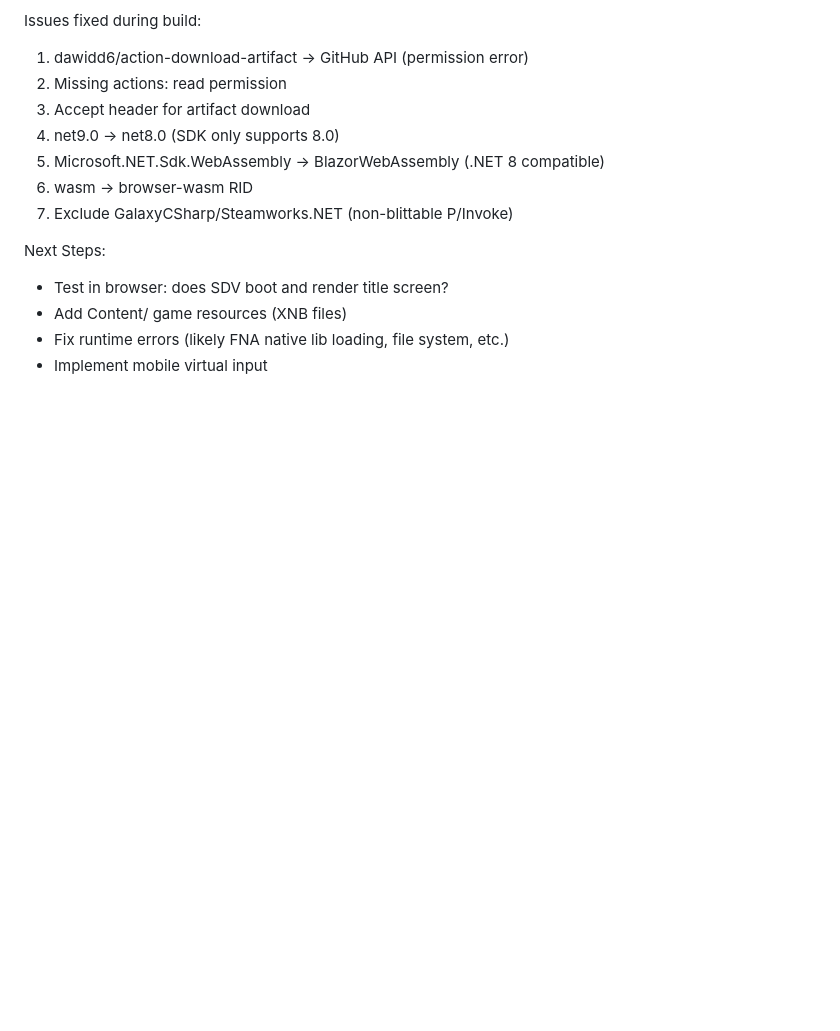
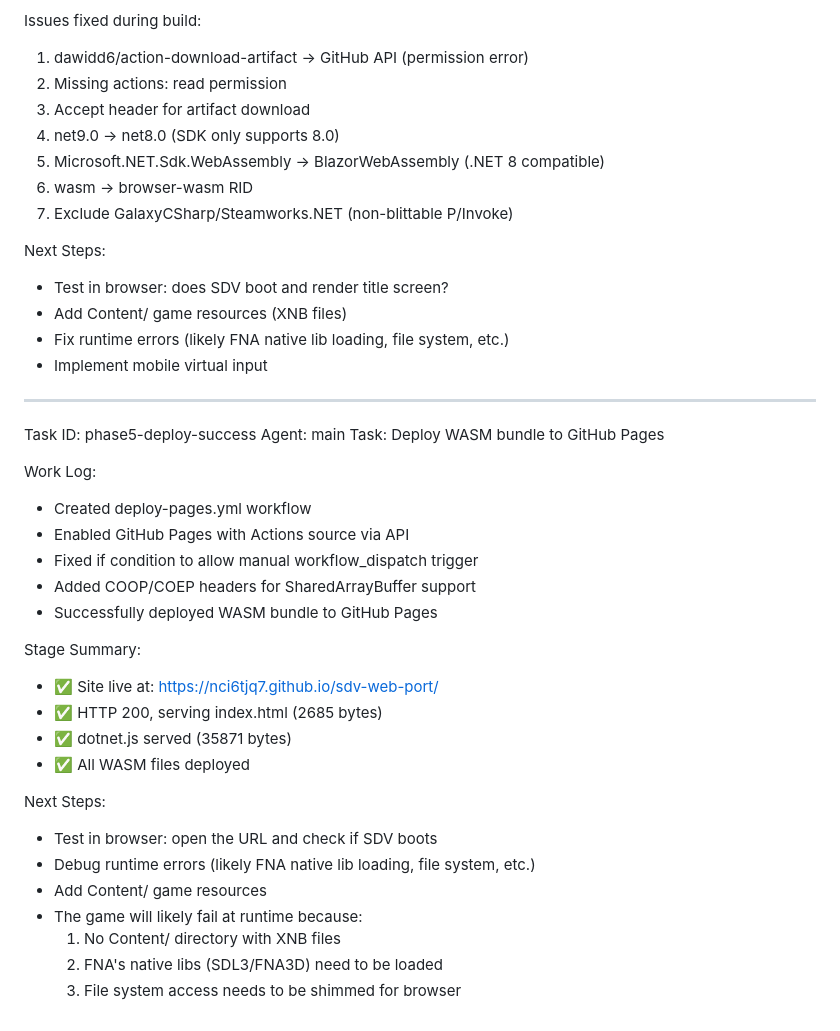
Before and after one commit to nci6tjq7/sdv-web-port, a Markdown page: worklog.md, the part around the change. Rendered like a GitHub page; blank space fills up the shorter version.

Commit message:
c7ef0158-500d-412e-a34c-a53baa617994

```diff
--- a/worklog.md
+++ b/worklog.md
@@ -1489,3 +1489,30 @@ Next Steps:
 - Add Content/ game resources (XNB files)
 - Fix runtime errors (likely FNA native lib loading, file system, etc.)
 - Implement mobile virtual input
+
+---
+Task ID: phase5-deploy-success
+Agent: main
+Task: Deploy WASM bundle to GitHub Pages
+
+Work Log:
+- Created deploy-pages.yml workflow
+- Enabled GitHub Pages with Actions source via API
+- Fixed if condition to allow manual workflow_dispatch trigger
+- Added COOP/COEP headers for SharedArrayBuffer support
+- Successfully deployed WASM bundle to GitHub Pages
+
+Stage Summary:
+- ✅ Site live at: https://nci6tjq7.github.io/sdv-web-port/
+- ✅ HTTP 200, serving index.html (2685 bytes)
+- ✅ dotnet.js served (35871 bytes)
+- ✅ All WASM files deployed
+
+Next Steps:
+- Test in browser: open the URL and check if SDV boots
+- Debug runtime errors (likely FNA native lib loading, file system, etc.)
+- Add Content/ game resources
+- The game will likely fail at runtime because:
+  1. No Content/ directory with XNB files
+  2. FNA's native libs (SDL3/FNA3D) need to be loaded
+  3. File system access needs to be shimmed for browser
```
